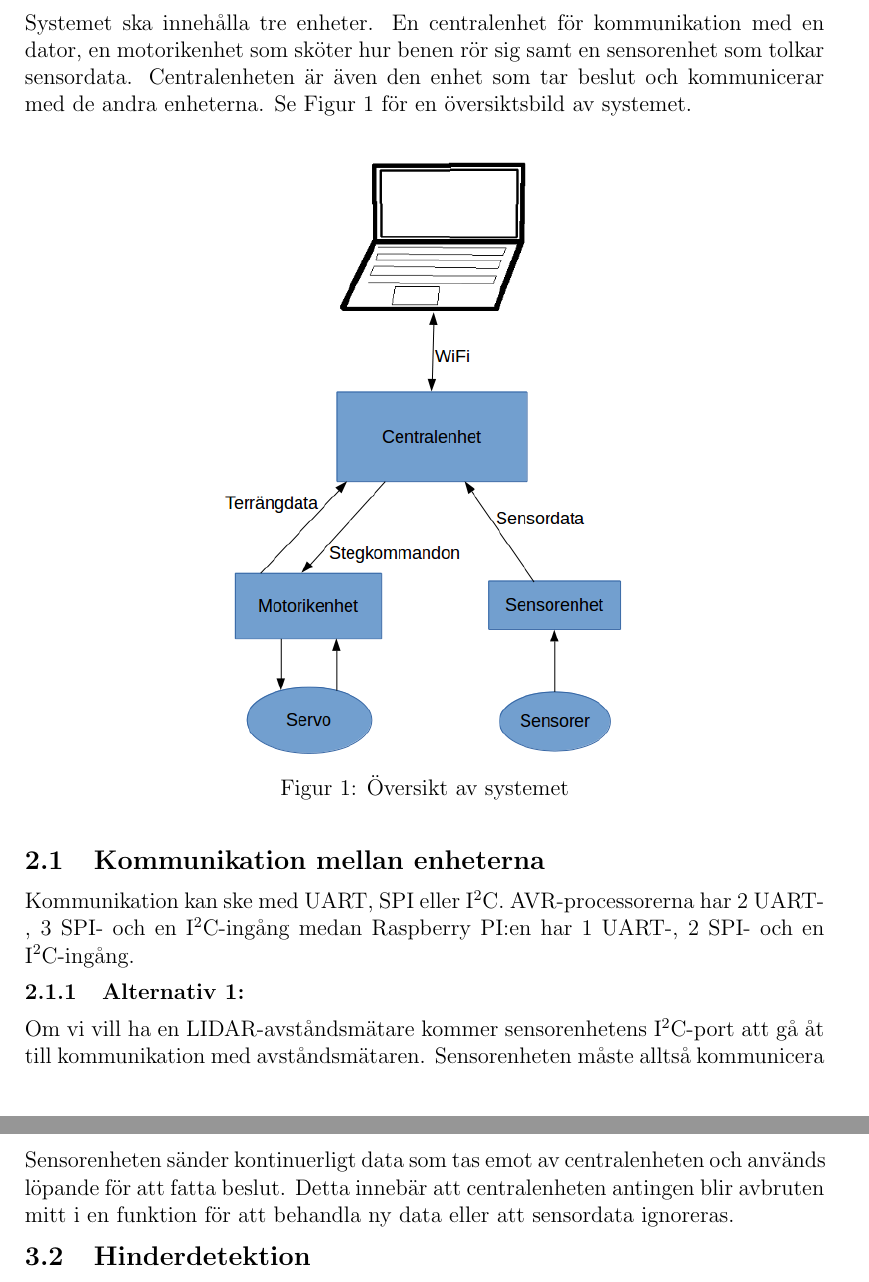
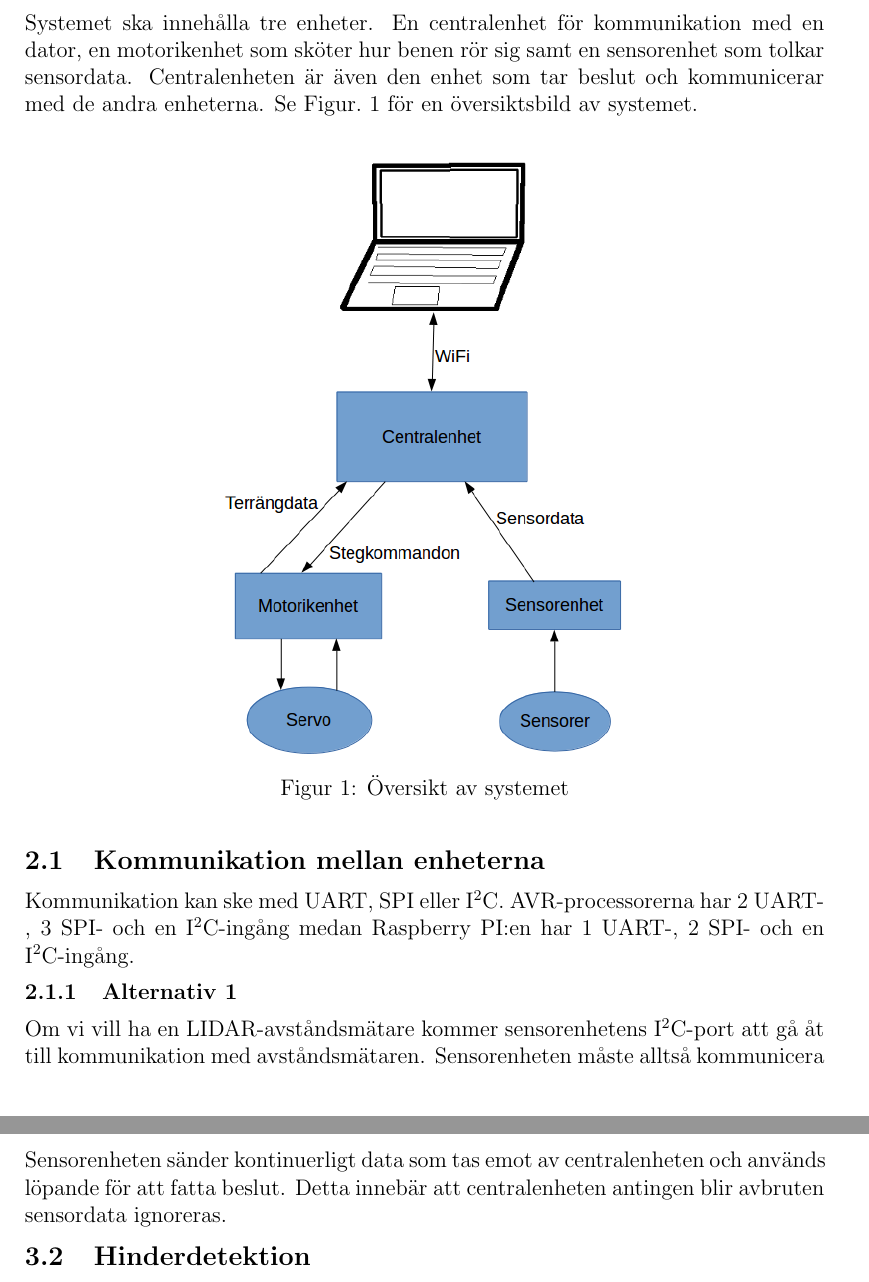
Before and after one commit to TheZoq2/LiTHe-Hex, a LaTeX document (documents/Systemskiss/systemskiss.tex): two parts of pages 5 and 6 of 9, joined at a grey line, cut so that both start at the same text. Compiled offline with pdfLaTeX.

Commit message:
Fixed colons

```diff
--- a/documents/Systemskiss/systemskiss.tex
+++ b/documents/Systemskiss/systemskiss.tex
@@ -123,7 +123,7 @@
 	Systemet ska innehålla tre enheter. En centralenhet för kommunikation med en
     dator, en motorikenhet som sköter hur benen rör sig samt en sensorenhet som
     tolkar sensordata. Centralenheten är även den enhet som tar beslut och
-    kommunicerar med de andra enheterna. Se Figur~\ref{fig:overview} för en översiktsbild av
+    kommunicerar med de andra enheterna. Se Figur.~\ref{fig:overview} för en översiktsbild av
     systemet.
 	\begin{figure}[h]
 		\centering
@@ -136,7 +136,7 @@
 	2 UART-, 3 SPI- och en \itc{}-ingång medan Raspberry PI:en har 1 UART-, 2 SPI- och
 	en \itc{}-ingång.
 
-	\subsubsection{Alternativ 1: }
+	\subsubsection{Alternativ 1}
 	Om vi vill ha en LIDAR-avståndsmätare kommer sensorenhetens \itc{}-port att gå åt
 	till kommunikation med avståndsmätaren. Sensorenheten måste alltså kommunicera med
 	centralenheten via UART eller SPI.\@ Om kommunikationen sker med UART måste
@@ -159,10 +159,10 @@
   utförandet av en annan funktion. Utifrån denna data fattar centralenheten
   beslut om hexapodens färdriktning.
 
-  \subsubsection{Alternativ 2: }
+  \subsubsection{Alternativ 2}
   Sensorenheten sänder kontinuerligt data som tas emot av centralenheten och används löpande
   för att fatta beslut. Detta innebär att centralenheten antingen blir avbruten
-  mitt i en funktion för att behandla ny data eller att sensordata ignoreras.
+                         sensordata ignoreras.
 
 	\subsection{Hinderdetektion}
 	För hinderdetektering finns det olika alternativ att använda. Det är möjligt att
```
Also changed, not shown: documents/Systemskiss/systemskiss.tex (4 more changed lines).
